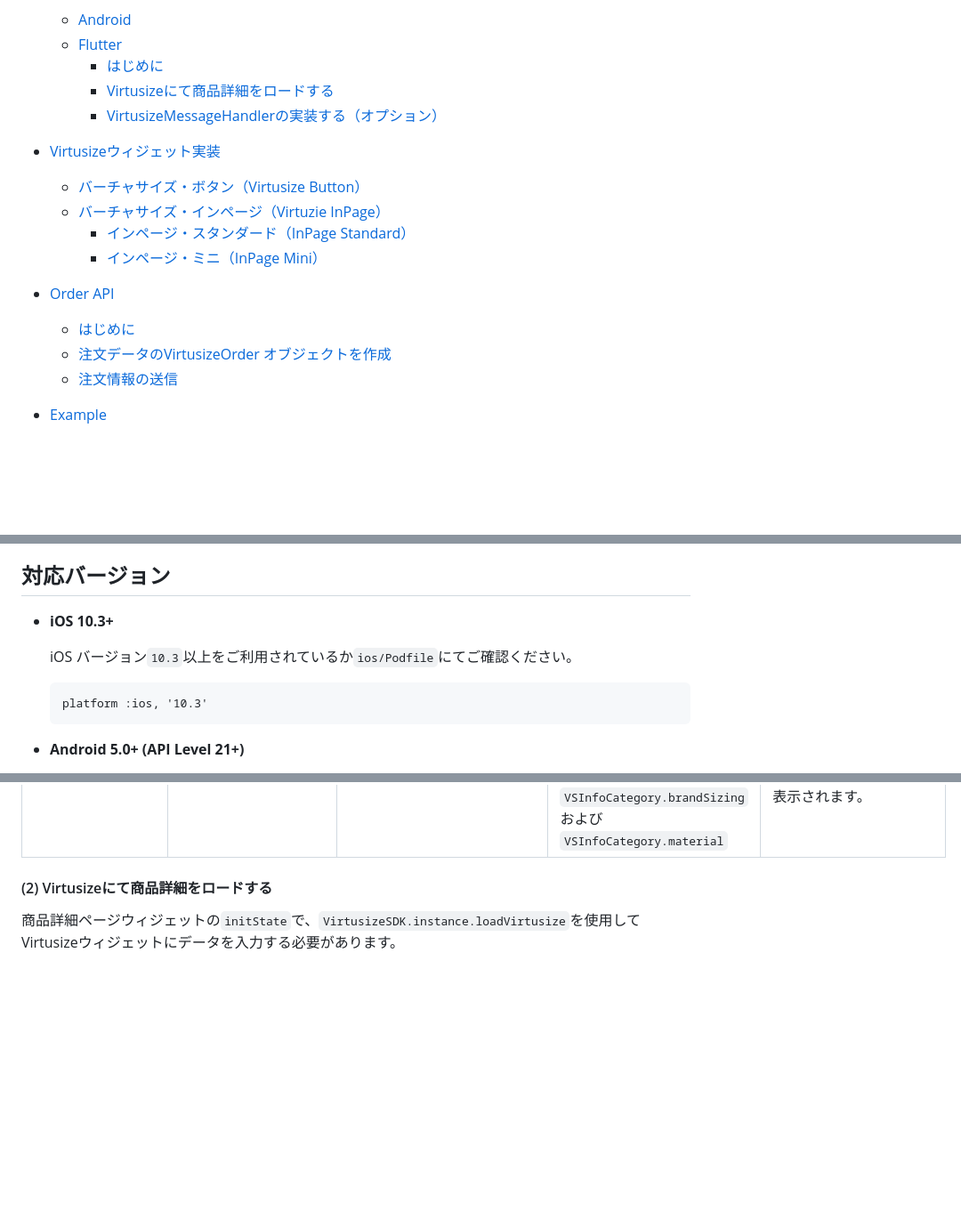
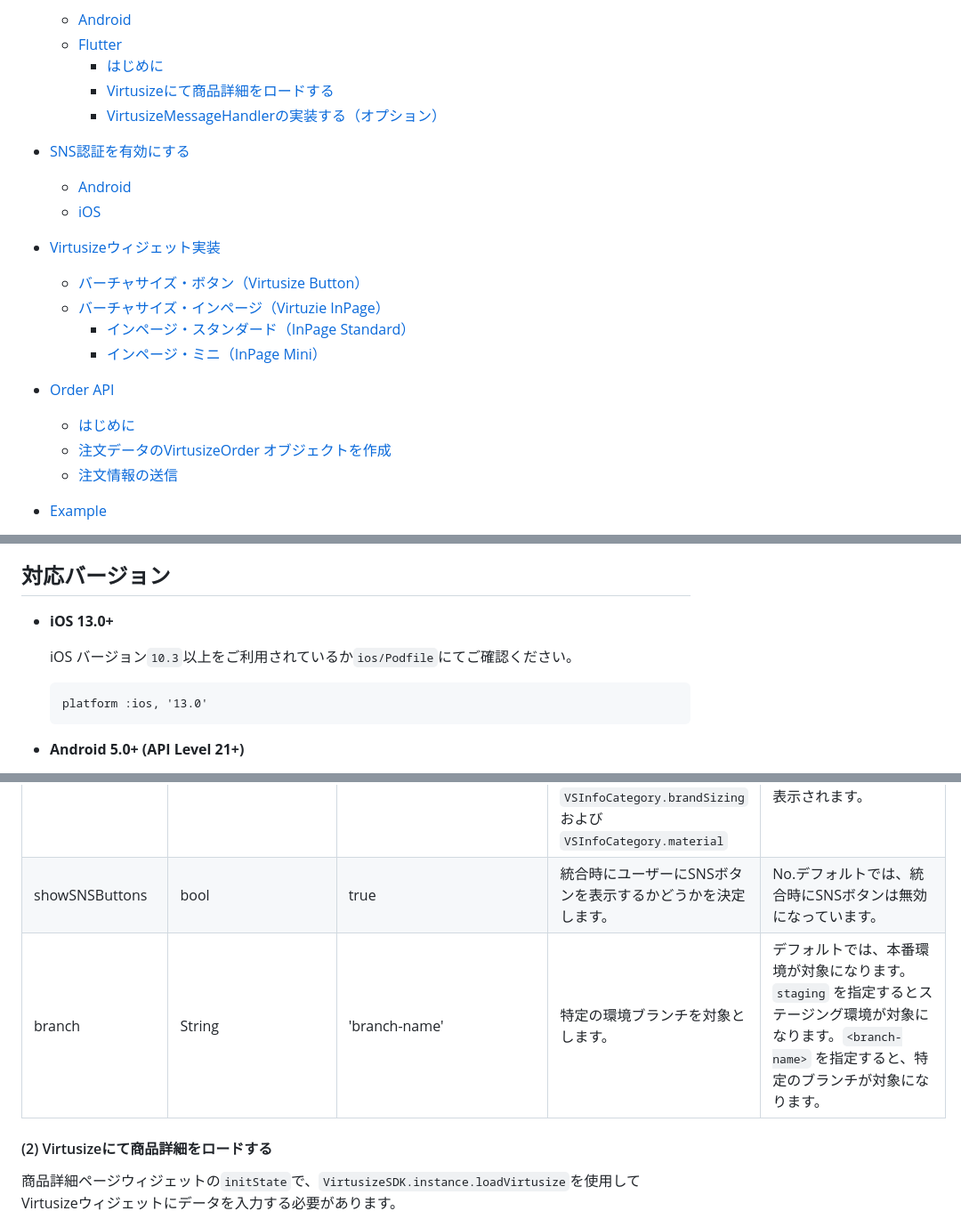
Before and after one commit to virtusize/virtusize_flutter_sdk, a Markdown page: README-JP.md, 3 parts joined by grey strips. Shown at 89% size. Drawn GitHub-style; blank space fills up the shorter version.

````diff
--- a/README-JP.md
+++ b/README-JP.md
@@ -22,6 +22,10 @@ A Flutter [plugin](https://flutter.dev/developing-packages/) that wraps Virtusiz
         - [Virtusizeにて商品詳細をロードする](#2-virtusizeにて商品詳細をロードする)
         - [VirtusizeMessageHandlerの実装する（オプション）](#3-virtusizemessagehandlerを実装するオプション)
 
+- [SNS認証を有効にする](#3-enable-sns-authentication)
+  - [Android](#1-android)
+  - [iOS](#2-ios)
+
 - [Virtusizeウィジェット実装](#virtusizeウィジェット実装)
     - [バーチャサイズ・ボタン（Virtusize Button）](#1-バーチャサイズボタンvirtusize-button)
     - [バーチャサイズ・インページ（Virtuzie InPage）](#2-バーチャサイズインページvirtuzie-inpage)
@@ -53,12 +57,12 @@ A Flutter [plugin](https://flutter.dev/developing-packages/) that wraps Virtusiz
 
 ## 対応バージョン
 
-- **iOS 10.3+**
+- **iOS 13.0+**
 
   iOS バージョン`10.3`以上をご利用されているか`ios/Podfile`にてご確認ください。
 
   ```
-  platform :ios, '10.3'
+  platform :ios, '13.0'
   ```
 
 - **Android 5.0+ (API Level 21+)**
@@ -170,6 +162,8 @@ Future<void> main() async {
 | showSGI           | bool                   | true                                                    | ユーザーが生成したアイテムをワードローブに追加する方法として、SGIを取得の上、SGIフローを使用するかどうかを決定します。 | No. デフォルトではShowSGIはfalseに設定されています。         |
 | allowedLanguages  | List<`VSLanguage`>     | [VSLanguage.en, VSLanguage.jp]                          | ユーザーが言語選択ボタンより選択できる言語。                 | 特になし。デフォルトでは、英語、日本語、韓国語など、表示可能なすべての言語が表示されるようになっています。 |
 | detailsPanelCards | List<`VSInfoCategory`> | [VSInfoCategory.generalFit, VSInfoCategory.brandSizing] | 商品詳細タブに表示する情報のカテゴリ。表示可能カテゴリは以下：<br />`VSInfoCategory.modelInfo`, `VSInfoCategory.generalFit`, `VSInfoCategory.brandSizing` および`VSInfoCategory.material` | No. デフォルトでは、商品詳細タブに表示可能なすべての情報カテゴリが表示されます。 |
+| showSNSButtons           | bool                   | true                                                    | 統合時にユーザーにSNSボタンを表示するかどうかを決定します。 | No.デフォルトでは、統合時にSNSボタンは無効になっています。                     |
+| branch            | String                 | 'branch-name'                                                   | 特定の環境ブランチを対象とします。 | デフォルトでは、本番環境が対象になります。`staging` を指定するとステージング環境が対象になります。`<branch-name>` を指定すると、特定のブランチが対象になります。                              |
 
 
 
````
Also changed, not shown: other parts of README-JP.md (+106 -51 lines).
